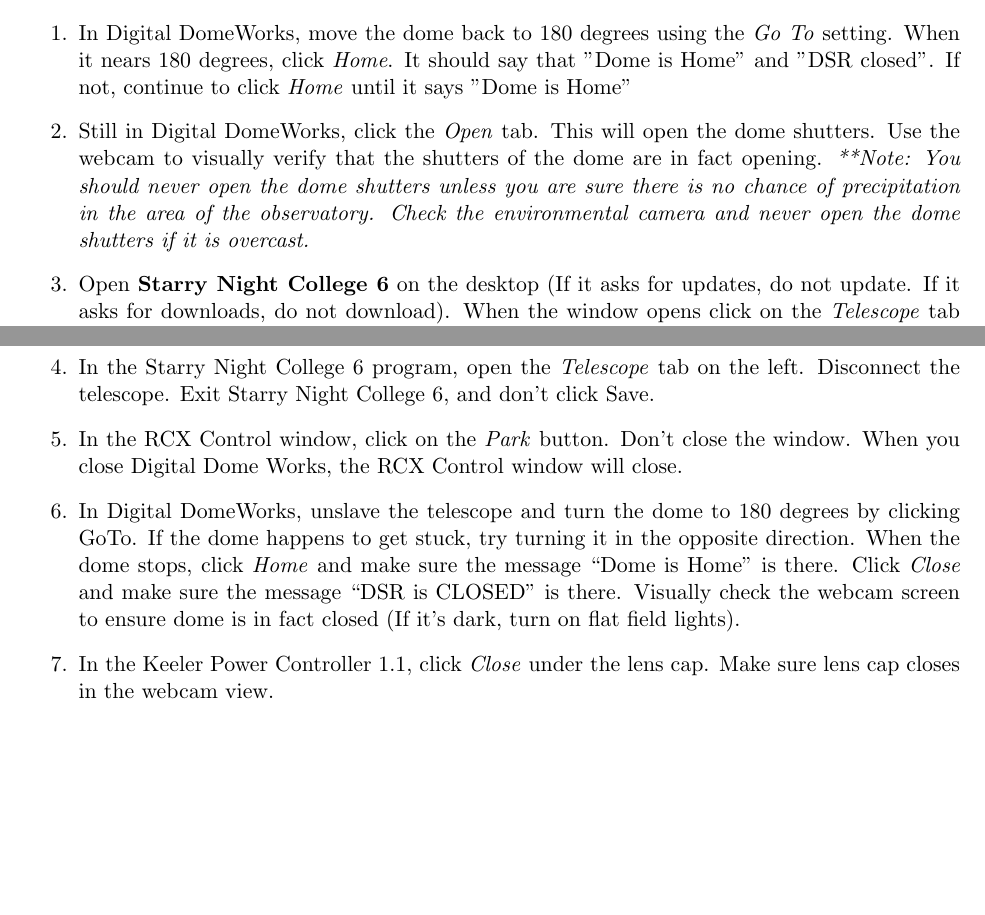
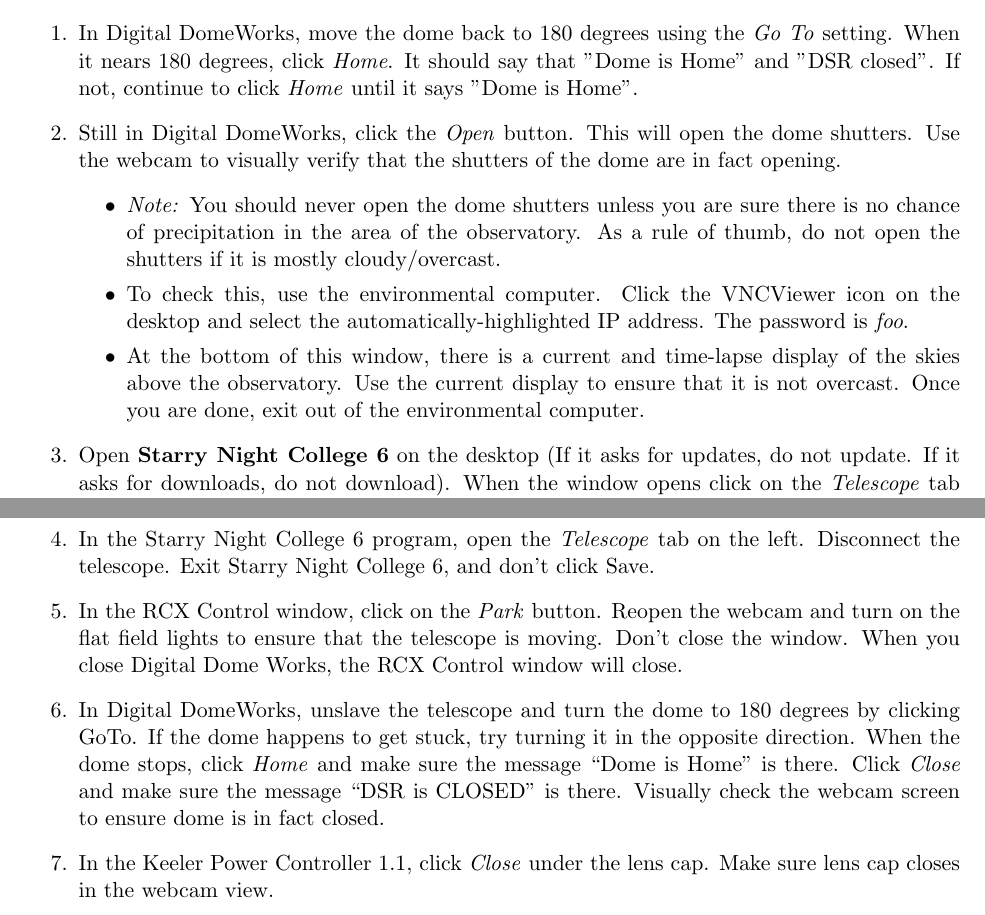
Before and after one commit to mwvgroup/STEPUP_HowTo, a LaTeX thesis (Observe/ObservingGuide.tex): two parts of pages 6 and 12 of 17, joined at a grey line, cut so that both start at the same text, the shorter picture padded with empty space. Compiled offline with pdfLaTeX.

Commit message:
Add instructions for environmental computer and example of coordinate entry in Starry Night.

```diff
--- a/Observe/ObservingGuide.tex
+++ b/Observe/ObservingGuide.tex
@@ -122,7 +122,12 @@
 \section{Focusing}
 
 \begin{enumerate}
-\item In Digital DomeWorks, move the dome back to 180 degrees using the \emph{Go To} setting. When it nears 180 degrees, click \emph{Home}. It should say that "Dome is Home" and "DSR closed". If not, continue to click \emph{Home} until it says "Dome is Home"
-\item Still in Digital DomeWorks, click the \emph{Open} tab. This will open the dome shutters. Use the webcam to visually verify that the shutters of the dome are in fact opening. \emph{**Note: You should never open the dome shutters unless you are sure there is no chance of precipitation in the area of the observatory. Check the environmental camera and never open the dome shutters if it is overcast.}
+\item In Digital DomeWorks, move the dome back to 180 degrees using the \emph{Go To} setting. When it nears 180 degrees, click \emph{Home}. It should say that "Dome is Home" and "DSR closed". If not, continue to click \emph{Home} until it says "Dome is Home".
+\item Still in Digital DomeWorks, click the \emph{Open} button. This will open the dome shutters. Use the webcam to visually verify that the shutters of the dome are in fact opening.
+\begin{itemize}
+\item\emph{Note:} You should never open the dome shutters unless you are sure there is no chance of precipitation in the area of the observatory. As a rule of thumb, do not open the shutters if it is mostly cloudy/overcast.
+\item To check this, use the environmental computer. Click the VNCViewer icon on the desktop and select the automatically-highlighted IP address. The password is \emph{foo}.
+\item At the bottom of this window, there is a current and time-lapse display of the skies above the observatory. Use the current display to ensure that it is not overcast. Once you are done, exit out of the environmental computer.
+\end{itemize}
 \item Open {\bf Starry Night College 6} on the desktop (If it asks for updates, do not update. If it asks for downloads, do not download). When the window opens click on the \emph{Telescope} tab on the left side of the screen. Then click \emph{Connect}. Minimize the \emph{Telescope} tab. Do not use these tabs again until closing.
 \item In Digital DomeWorks, check the \emph{Slave to Telescope} box in the lower left corner.
@@ -211,8 +221,8 @@
 \item In the MaxIM Telescope Control window, click \emph{Disconnect} for both the telescope and focuser. Close the window.
 \item Exit MaxIM DL completely.
 \item In the Starry Night College 6 program, open the \emph{Telescope} tab on the left. Disconnect the telescope. Exit Starry Night College 6, and don't click Save.
-\item In the RCX Control window, click on the \emph{Park} button. Don't close the window. When you close Digital Dome Works, the RCX Control window will close.
-\item In Digital DomeWorks, unslave the telescope and turn the dome to 180 degrees by clicking GoTo. If the dome happens to get stuck, try turning it in the opposite direction. When the dome stops, click \emph{Home} and make sure the message ``Dome is Home" is there. Click \emph{Close} and make sure the message ``DSR is CLOSED" is there. Visually check the webcam screen to ensure dome is in fact closed (If it's dark, turn on flat field lights).
+\item In the RCX Control window, click on the \emph{Park} button. Reopen the webcam and turn on the flat field lights to ensure that the telescope is moving. Don't close the window. When you close Digital Dome Works, the RCX Control window will close.
+\item In Digital DomeWorks, unslave the telescope and turn the dome to 180 degrees by clicking GoTo. If the dome happens to get stuck, try turning it in the opposite direction. When the dome stops, click \emph{Home} and make sure the message ``Dome is Home" is there. Click \emph{Close} and make sure the message ``DSR is CLOSED" is there. Visually check the webcam screen to ensure dome is in fact closed.
 \item In the Keeler Power Controller 1.1, click \emph{Close} under the lens cap. Make sure lens cap closes in the webcam view.
 \item Close the Logitech webcam.
 \item Close Digital Dome Works.
```
Also changed, not shown: Observe/ObservingGuide.pdf, Observe/centreon.png (added), Observe/ObservingGuide.tex (9 more changed lines), 4 other files.
